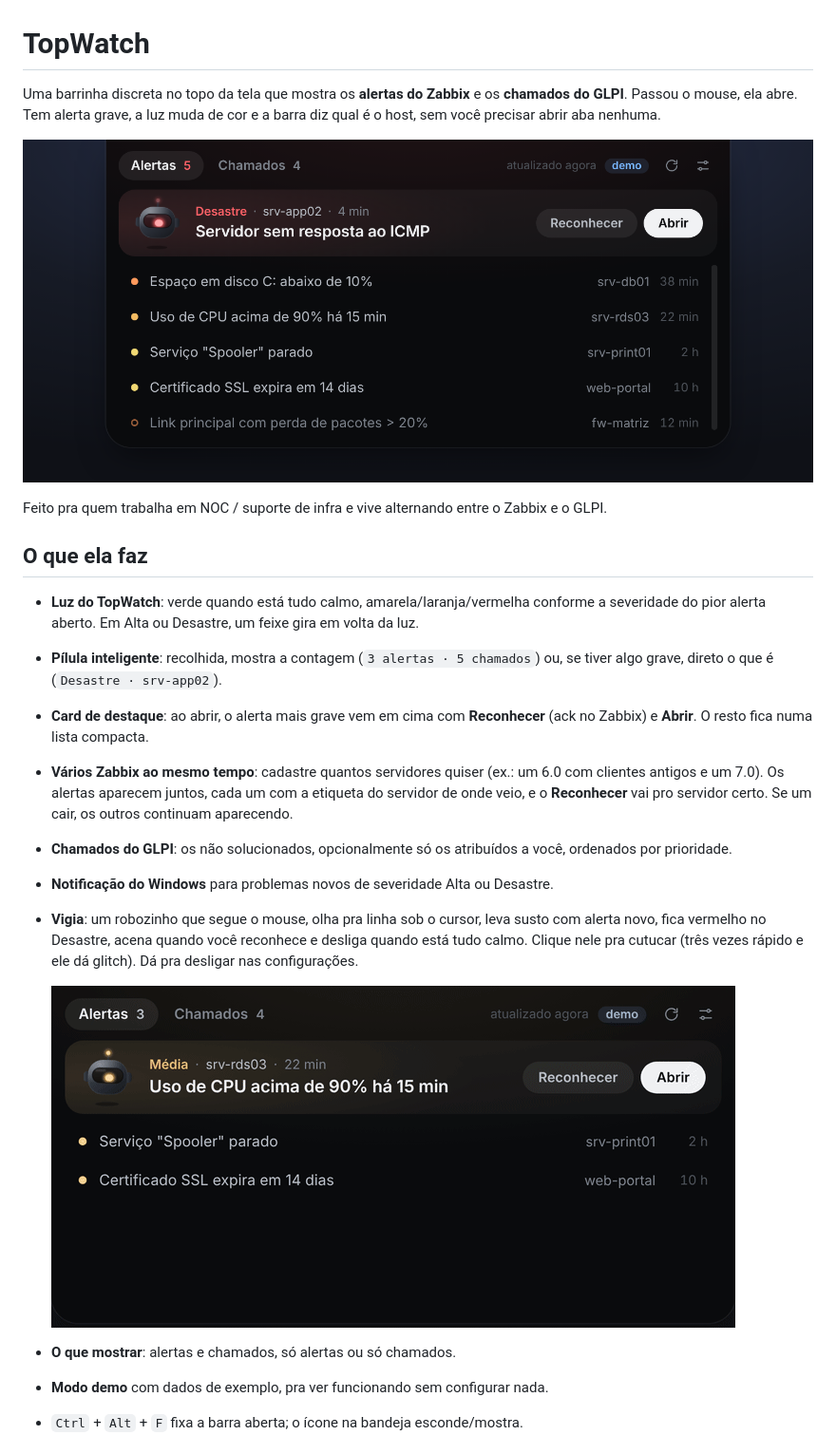
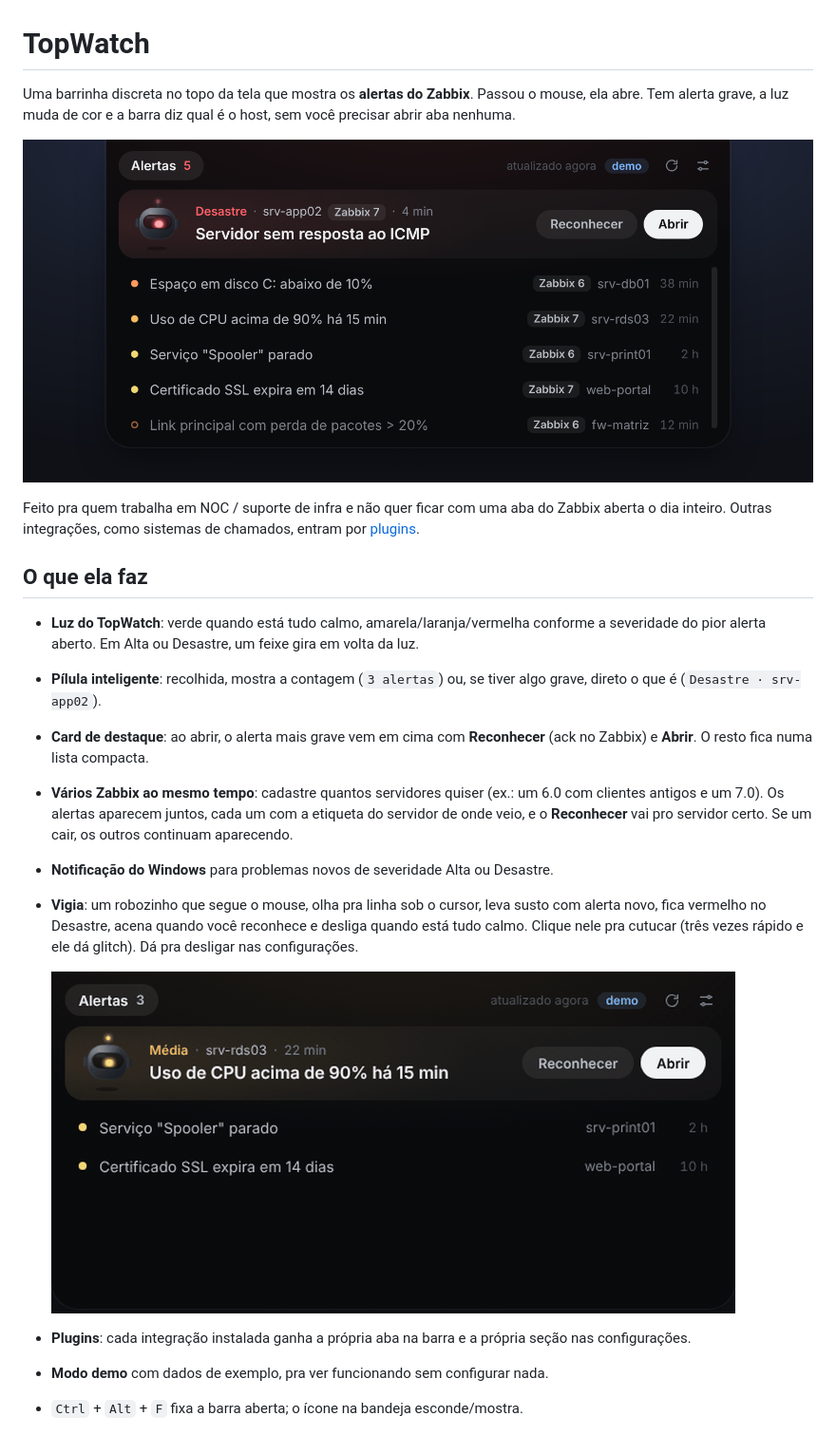
Before and after one commit to victorhugoantonio1/farol, a Markdown page: README.md, the part around the change printed below. Shown: that part at 95% size. GitHub-like rendering; pictures changed too: docs/preview.png, docs/vigia.gif.

```diff
--- a/README.md
+++ b/README.md
@@ -1,4 +1,4 @@
 # TopWatch
 
-Uma barrinha discreta no topo da tela que mostra os **alertas do Zabbix** e os **chamados do GLPI**. Passou o mouse, ela abre. Tem alerta grave, a luz muda de cor e a barra diz qual é o host, sem você precisar abrir aba nenhuma.
+Uma barrinha discreta no topo da tela que mostra os **alertas do Zabbix**. Passou o mouse, ela abre. Tem alerta grave, a luz muda de cor e a barra diz qual é o host, sem você precisar abrir aba nenhuma.
 
@@ -6,19 +6,18 @@ Uma barrinha discreta no topo da tela que mostra os **alertas do Zabbix** e os *
 
-Feito pra quem trabalha em NOC / suporte de infra e vive alternando entre o Zabbix e o GLPI.
+Feito pra quem trabalha em NOC / suporte de infra e não quer ficar com uma aba do Zabbix aberta o dia inteiro. Outras integrações, como sistemas de chamados, entram por [plugins](#plugins).
 
 ## O que ela faz
 
 - **Luz do TopWatch**: verde quando está tudo calmo, amarela/laranja/vermelha conforme a severidade do pior alerta aberto. Em Alta ou Desastre, um feixe gira em volta da luz.
-- **Pílula inteligente**: recolhida, mostra a contagem (`3 alertas · 5 chamados`) ou, se tiver algo grave, direto o que é (`Desastre · srv-app02`).
+- **Pílula inteligente**: recolhida, mostra a contagem (`3 alertas`) ou, se tiver algo grave, direto o que é (`Desastre · srv-app02`).
 - **Card de destaque**: ao abrir, o alerta mais grave vem em cima com **Reconhecer** (ack no Zabbix) e **Abrir**. O resto fica numa lista compacta.
 - **Vários Zabbix ao mesmo tempo**: cadastre quantos servidores quiser (ex.: um 6.0 com clientes antigos e um 7.0). Os alertas aparecem juntos, cada um com a etiqueta do servidor de onde veio, e o **Reconhecer** vai pro servidor certo. Se um cair, os outros continuam aparecendo.
-- **Chamados do GLPI**: os não solucionados, opcionalmente só os atribuídos a você, ordenados por prioridade.
 - **Notificação do Windows** para problemas novos de severidade Alta ou Desastre.
 - **Vigia**: um robozinho que segue o mouse, olha pra linha sob o cursor, leva susto com alerta novo, fica vermelho no Desastre, acena quando você reconhece e desliga quando está tudo calmo. Clique nele pra cutucar (três vezes rápido e ele dá glitch). Dá pra desligar nas configurações.
 
   ![O Vigia reagindo: olha a lista, glitch ao ser cutucado, alarme com um Desastre, aceno ao reconhecer e desliga quando fica tudo calmo](docs/vigia.gif)
 
-- **O que mostrar**: alertas e chamados, só alertas ou só chamados.
+- **Plugins**: cada integração instalada ganha a própria aba na barra e a própria seção nas configurações.
 - **Modo demo** com dados de exemplo, pra ver funcionando sem configurar nada.
 - `Ctrl` + `Alt` + `F` fixa a barra aberta; o ícone na bandeja esconde/mostra.
 
```
Also changed, not shown: other parts of README.md (+15 -12 lines), 14 other files.
